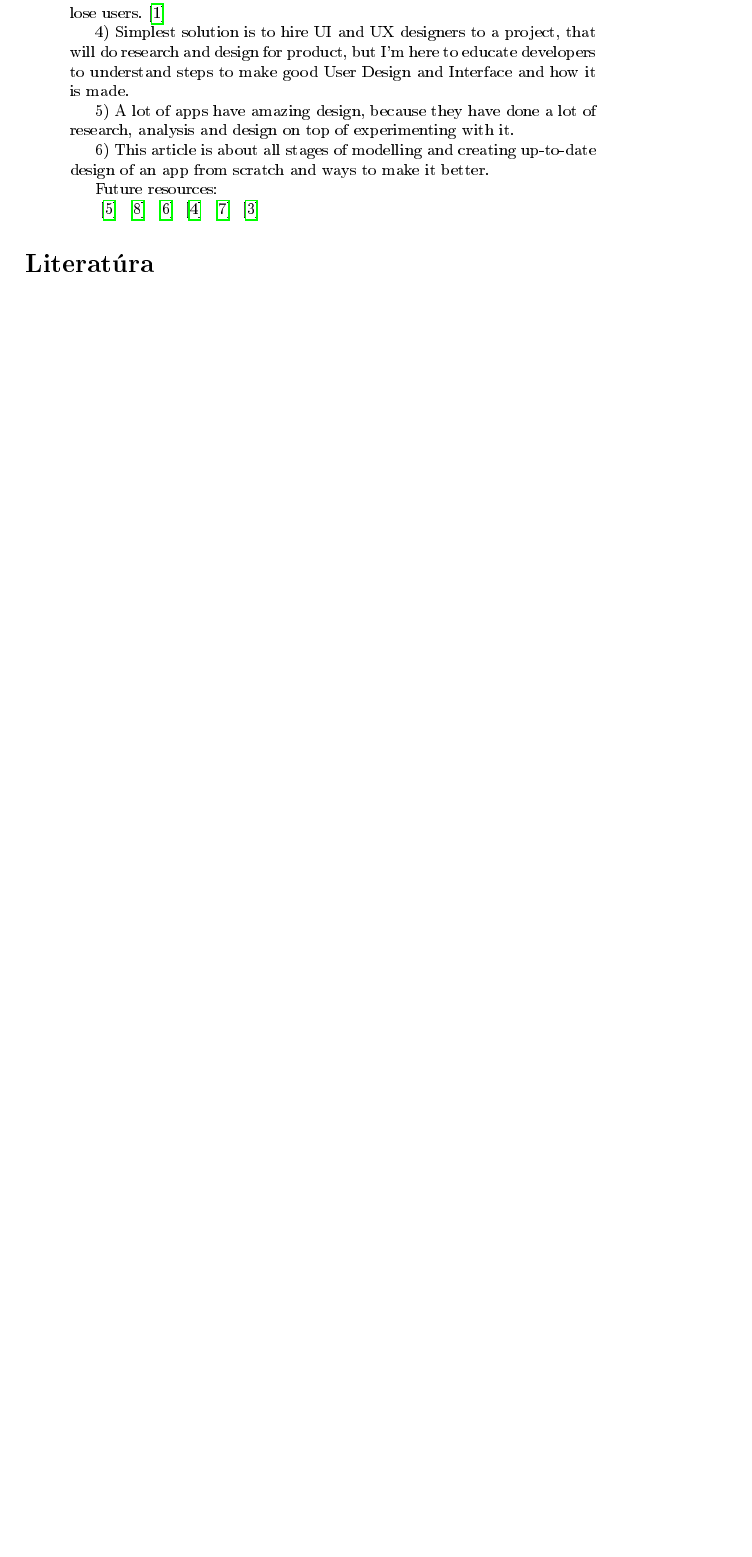
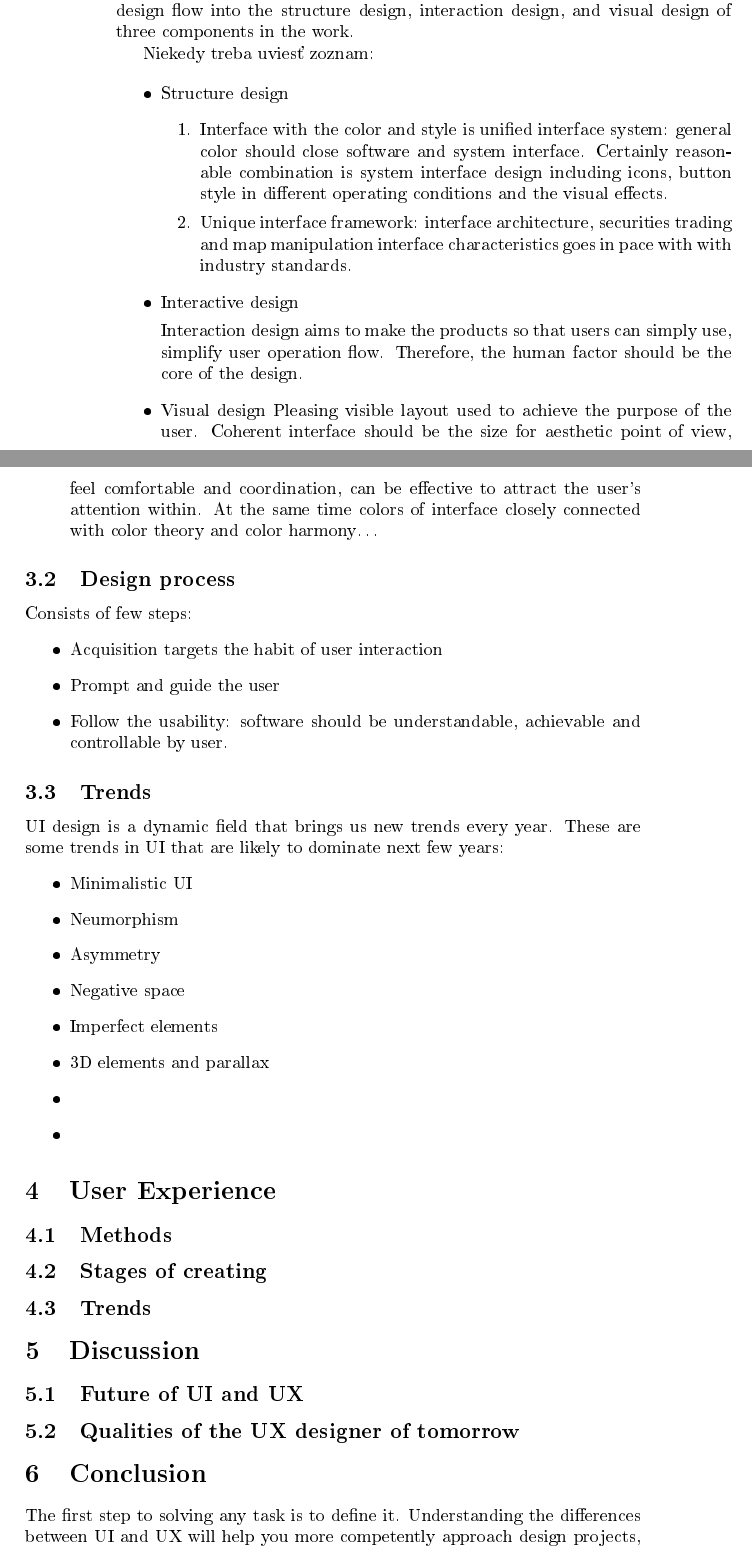
Before and after one commit to VaskoMik/MIP-clanok, a LaTeX document (clanok (1).tex, which reads literatura.bib): part of page 1 of 2 before the commit and two parts of pages 2 and 3 of 4 after it, the two joined at a grey line, cut at the place of the change, the shorter picture padded with empty space. The pictures show the PDF file clanok (1).pdf that the author committed with the source.

Commit message:
Half of article, preliminary version. Unchanged bib, up to 4. part

```diff
--- a/clanok (1).tex
+++ b/clanok (1).tex
@@ -33,4 +33,3 @@
 
 \maketitle
 
-\begin{abstract}
@@ -43,9 +35,0 @@
-4)	Simplest solution is to hire UI and UX designers to a project, that will do research and design for product, but I’m here to educate developers to understand steps to make good User Design and Interface and how it is made.
-
-5)	 A lot of apps have amazing design, because they have done a lot of research, analysis and design on top of experimenting with it.
-
-6)	This article is about all stages of modelling and creating up-to-date design of an app from scratch and ways to make it better.
-
-Future resources:
-
-~\cite{XiangqianFu2010}
@@ -142,3 +77,64 @@ Future resources:
+\section{User Interface} \label{UI}
+\subsection{Principles}
+User interface design is an essential a part of the display screen products. According to psychology, we can divide interface design into two levels: visual and emotional. There are three principles of User interface design: the user interface to under control, Reduce the burden of user memory, maintain the consistency of the interface. Feeling level between man and machine refers to the visual, auditory aspect and touch. Emotional level refers to communicate between man and machine because of a harmonious relationship. User interface design flow into the structure design, interaction design, and visual design of three components in the work.
+
+Niekedy treba uviesť zoznam:
+
+\begin{itemize}
+\item Structure design
+\begin{enumerate}
+
+\item Interface with the color and style is unified interface system: general color should close software and system interface. Certainly reasonable combination is system interface design including icons, button style in different operating conditions and the visual effects.
+\item Unique interface framework: interface architecture, securities trading and map manipulation interface characteristics goes in pace with with industry standards.
+	\end{enumerate}
+\item Interactive design
+
+Interaction design aims to make the products so that users can simply use, simplify user operation flow. Therefore, the human factor should be the core of the design.
+
+\item Visual design
+Pleasing visible layout used to achieve the purpose of the user. Coherent interface should be the size for aesthetic point of view, feel comfortable and coordination, can be effective to attract the user's attention within. At the same time colors of interface closely connected with color theory and color harmony…
+\end{itemize}
+
+\subsection{Design process}
+Consists of few steps:
+\begin{itemize}
+\item         Acquisition targets the habit of user interaction
+\item        Prompt and guide the user
+\item        Follow the usability: software should be understandable, achievable and controllable by user.
+\end{itemize}
+
+\subsection{Trends}
+UI design is a dynamic field that brings us new trends every year. These are some trends in UI that are likely to dominate next few years:
+\begin{itemize}
+\item Minimalistic UI
+\item Neumorphism
+\item Asymmetry
+\item Negative space
+\item Imperfect elements
+\item 3D elements and parallax
+\item
+\item
+\end{itemize}
+
+\section{User Experience} \label{UX}
+
+\subsection{Methods}
+
+\subsection{Stages of creating}
+
+\subsection{Trends}
+
+\section{Discussion}
+\subsection{Future of UI and UX}
+\subsection{Qualities of the UX designer of tomorrow}
+
+\section{Conclusion}
+The first step to solving any task is to define it. Understanding the
+differences between UI and UX will help you more competently approach design projects, distribute work and correctly lead the process of creating a design. There are few principles and concepts that you should keep in mind designing an app, that I wrote in this article, and they will help you create the very good design that everyone strives for.
+
+%\acknowledgement{Ak niekomu chcete poďakovať\ldots}
+
+
 %% týmto sa generuje zoznam literatúry z obsahu súboru literatura.bib podľa toho, na čo sa v článku odkazujete
 \bibliography{literatura}
 \bibliographystyle{plain} % prípadne alpha, abbrv alebo hociktorý iný
--- a/literatura.bib
+++ b/literatura.bib
@@ -113,0 +90,6 @@ howpublished={\url{https://www.conundrummedia.com/waterfall-methodology-ux/}},
+  title={The difference between UI and UX design},
+  author={Beregovyi, Oleksandr},
+  booktitle={Інноваційні тенденції підготовки фахівців в умовах полікультурного та мультилінгвального глобалізованого світу},
+  year={2019},
+  organization={Київський національний університет технологій та дизайну}
+}
```
Also changed, not shown: testText.txt (added, +1 -0 lines), clanok (1).pdf, pokus1.pdf (added), clanok (1).tex (137 more changed lines), literatura.bib (54 more changed lines), 1 other file.
